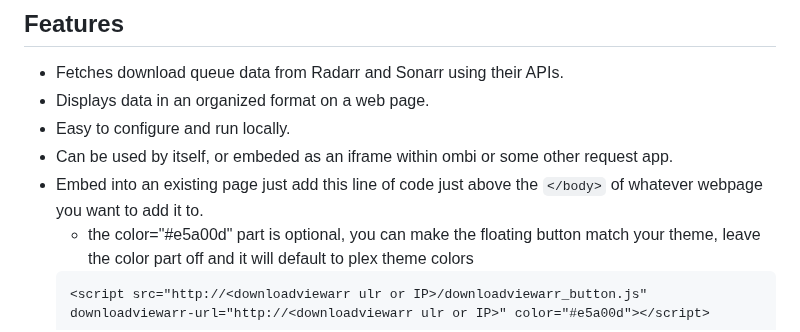
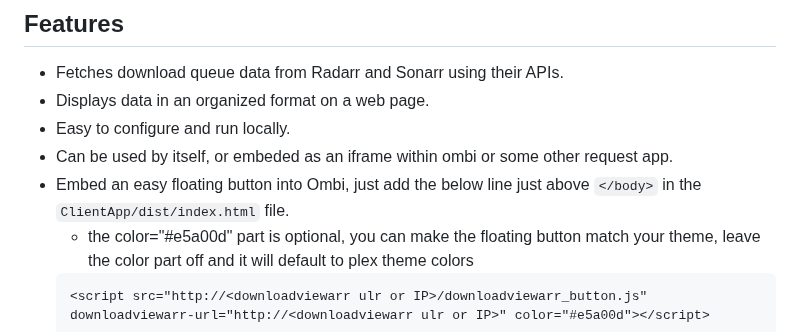
Before and after one commit to Ekoch1997/DownloadViewarr, a Markdown page: README.md, the part around the change. Rendered like a GitHub page.

````diff
--- a/README.md
+++ b/README.md
@@ -15,7 +15,7 @@ https://hub.docker.com/r/pir8radio/downloadviewarr
 - Displays data in an organized format on a web page.
 - Easy to configure and run locally.
 - Can be used by itself, or embeded as an iframe within ombi or some other request app.
-- Embed into an existing page just add this line of code just above the ```</body>``` of whatever webpage you want to add it to.
+- Embed an easy floating button into Ombi, just add the below line just above ```</body>``` in the ```ClientApp/dist/index.html``` file.
   * the color="#e5a00d" part is optional, you can make the floating button match your theme, leave the color part off and it will default to plex theme colors
   ```html
   <script src="http://<downloadviewarr ulr or IP>/downloadviewarr_button.js" downloadviewarr-url="http://<downloadviewarr ulr or IP>" color="#e5a00d"></script>
````
